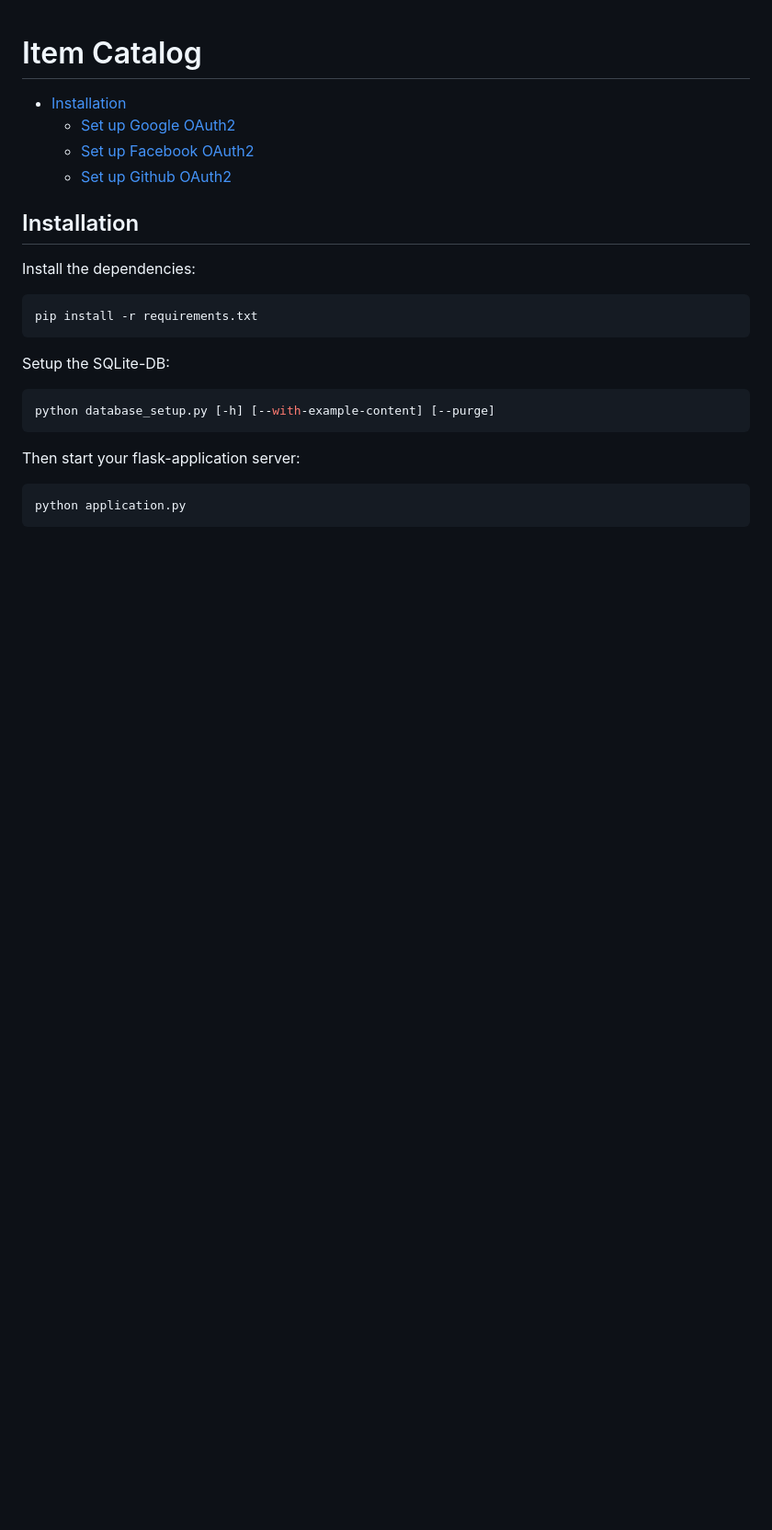
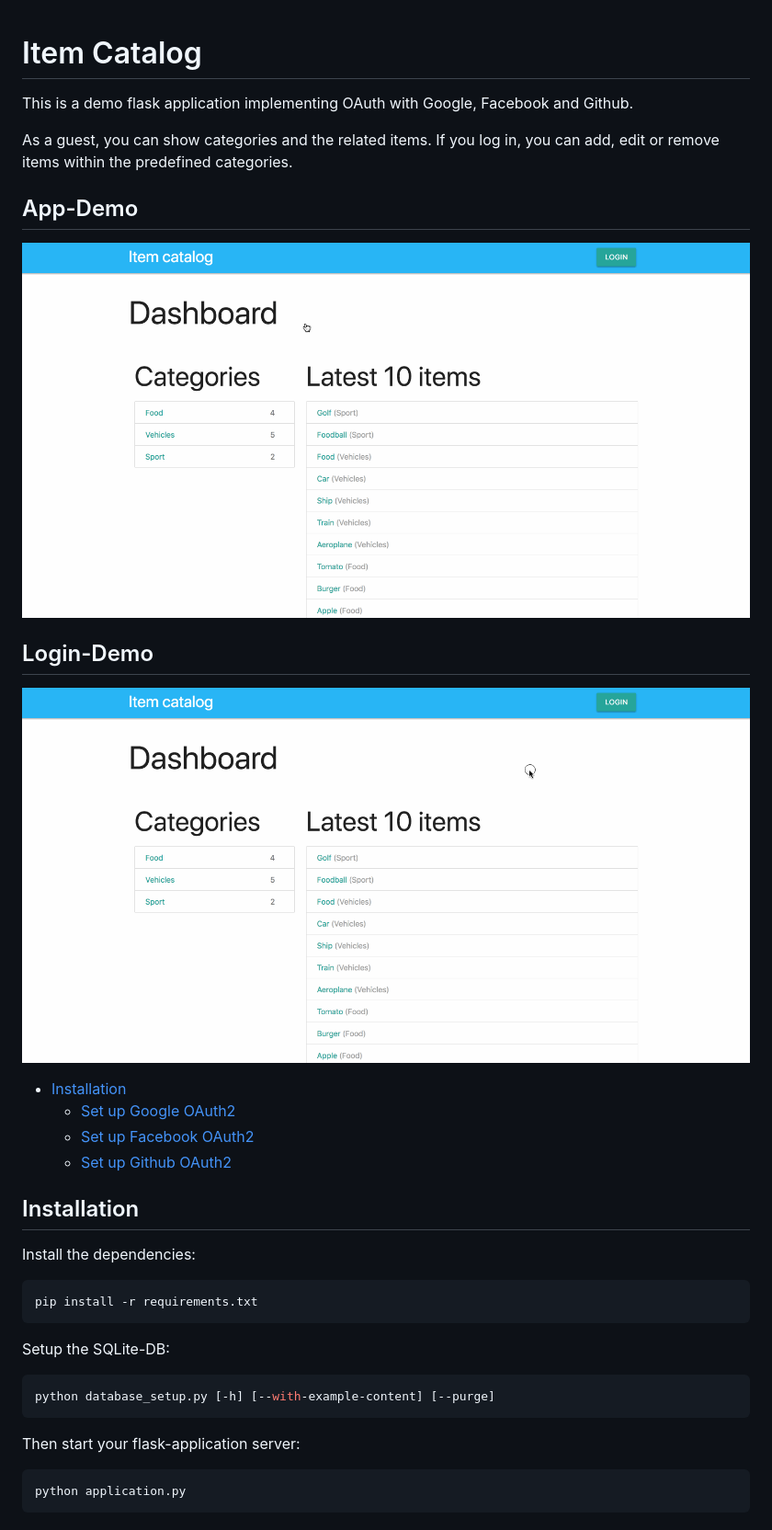
Before and after one commit to elioschmutz/udacity_item_catalog, a Markdown page: README.md, the part around the change. Shown: that part at 92% size. Rendered like a GitHub page; pictures changed too: docs/assets/demo_guest.gif (added), docs/assets/demo_login.gif (added); blank space fills up the shorter version.

Commit message:
docs: udpate readme

```diff
--- a/README.md
+++ b/README.md
@@ -1,11 +1,22 @@
 # Item Catalog
+
+This is a demo flask application implementing OAuth with Google, Facebook and Github.
+
+As a guest, you can show categories and the related items. If you log in, you
+can add, edit or remove items within the predefined categories.
+
+## App-Demo
+![Demo of the app](./docs/assets/demo_guest.gif)
+
+## Login-Demo
+![Demo of the login](./docs/assets/demo_login.gif)
 
 <!-- MarkdownTOC levels="1" autolink=true autoanchor=false bracket="round" -->
 
 - [Installation](#installation)
-    - [Set up Google OAuth2](#set-up-google-oauth2)
-    - [Set up Facebook OAuth2](#set-up-facebook-oauth2)
-    - [Set up Github OAuth2](#set-up-github-oauth2)
+  - [Set up Google OAuth2](#set-up-google-oauth2)
+  - [Set up Facebook OAuth2](#set-up-facebook-oauth2)
+  - [Set up Github OAuth2](#set-up-github-oauth2)
 
 <!-- /MarkdownTOC -->
 
```
